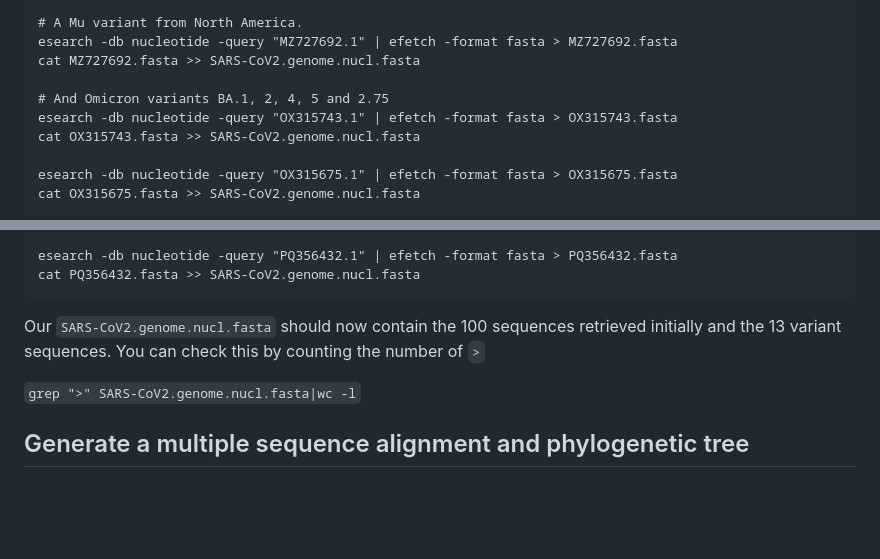
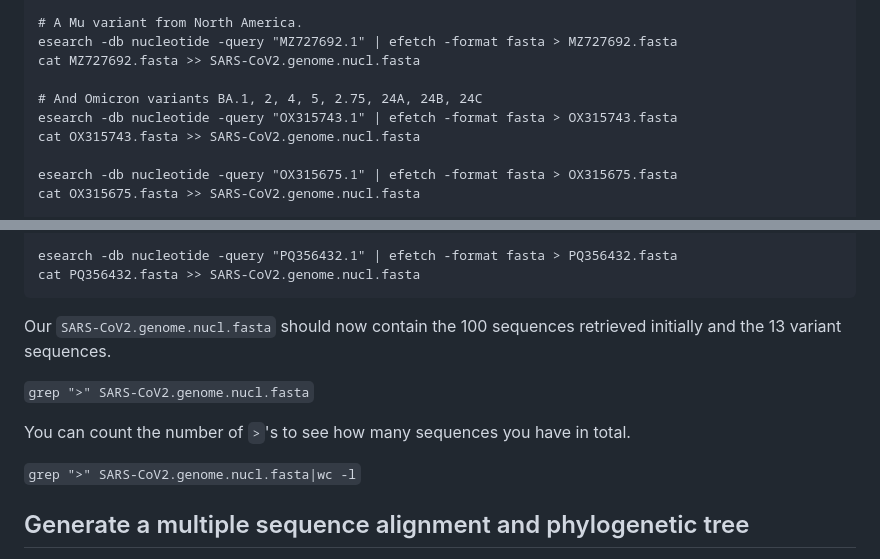
Before and after one commit to crolllab/teaching, a Markdown page: Bioinformatics_Tools/Course_2_Programs_Phylogeny/README.md, 2 parts joined by grey strips. Drawn GitHub-style; blank space fills up the shorter version.

````diff
--- a/Bioinformatics_Tools/Course_2_Programs_Phylogeny/README.md
+++ b/Bioinformatics_Tools/Course_2_Programs_Phylogeny/README.md
@@ -301,7 +301,7 @@ cat OK252993.fasta >> SARS-CoV2.genome.nucl.fasta
 esearch -db nucleotide -query "MZ727692.1" | efetch -format fasta > MZ727692.fasta
 cat MZ727692.fasta >> SARS-CoV2.genome.nucl.fasta
 
-# And Omicron variants BA.1, 2, 4, 5 and 2.75
+# And Omicron variants BA.1, 2, 4, 5, 2.75, 24A, 24B, 24C
 esearch -db nucleotide -query "OX315743.1" | efetch -format fasta > OX315743.fasta
 cat OX315743.fasta >> SARS-CoV2.genome.nucl.fasta
 
@@ -327,9 +327,14 @@ esearch -db nucleotide -query "PQ356432.1" | efetch -format fasta > PQ356432.fas
 cat PQ356432.fasta >> SARS-CoV2.genome.nucl.fasta
 ```
 
-Our `SARS-CoV2.genome.nucl.fasta` should now contain the 100 sequences retrieved initially and the 13 variant sequences. You can check this by counting the number of `>`
+Our `SARS-CoV2.genome.nucl.fasta` should now contain the 100 sequences retrieved initially and the 13 variant sequences.
+
+`grep ">" SARS-CoV2.genome.nucl.fasta`
+
+You can count the number of `>`'s to see how many sequences you have in total.
 
 `grep ">" SARS-CoV2.genome.nucl.fasta|wc -l`
+
 
 ## Generate a multiple sequence alignment and phylogenetic tree
 
````
